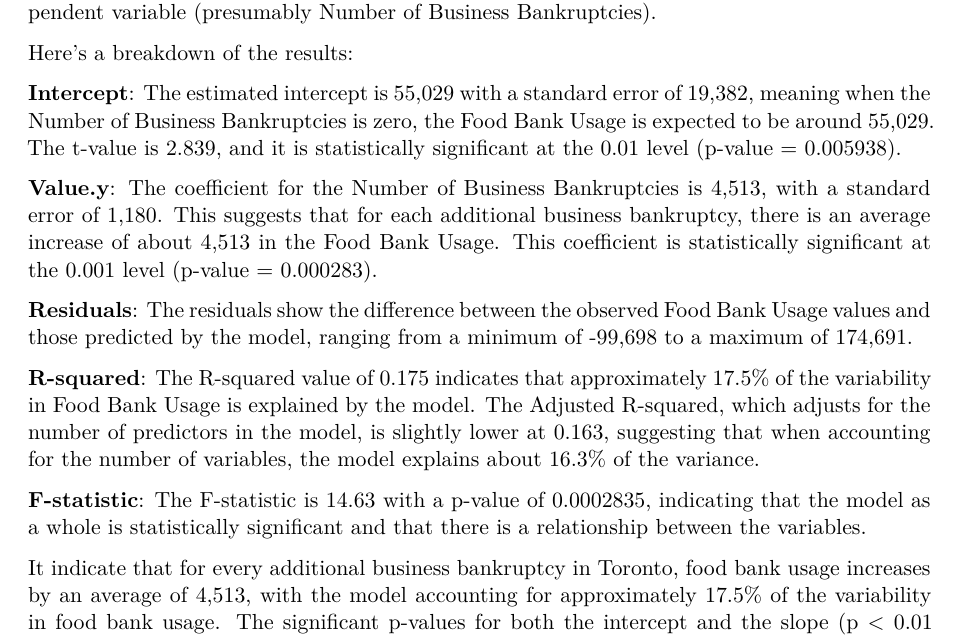
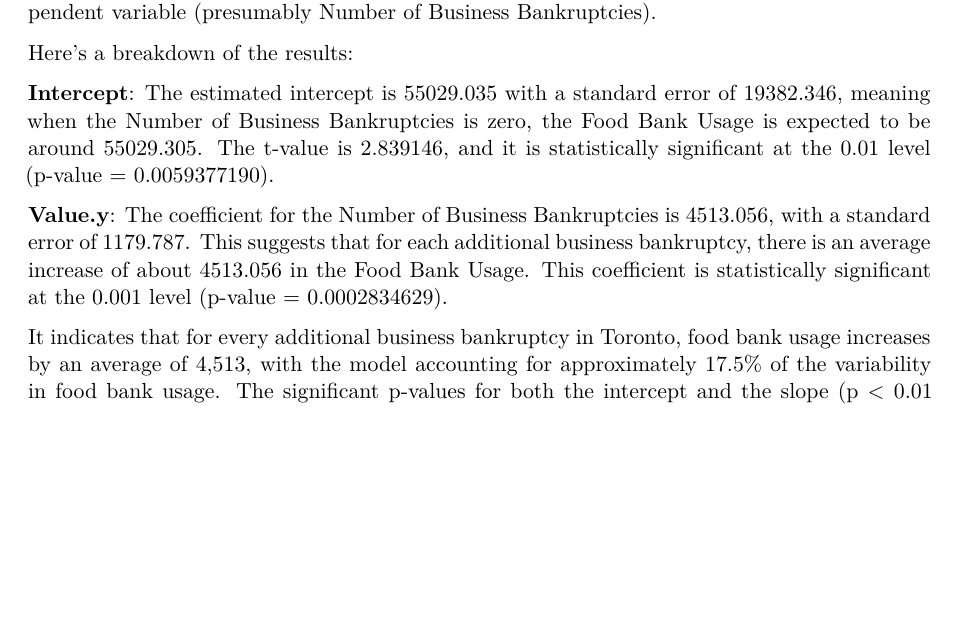
Before and after one commit to pangyin2/Navigating-Economic-Challenges-How-Business-Bankruptcies-Influence-Food-Bank-Trends-in-Toronto, a Quarto document (paper/paper.qmd): part of page 8 of 12, cut so that both start at the same text, the shorter picture padded with empty space. Rendered offline with R 4.5, knitr and Pandoc in place of Quarto, then LaTeX, with nearby package versions.

Commit message:
paper.qmd

```diff
--- a/paper/paper.qmd
+++ b/paper/paper.qmd
@@ -134,18 +134,13 @@ Table 1 presents the results from a linear regression analysis using the `lm` fu
 
 Here's a breakdown of the results:
 
-**Intercept**: The estimated intercept is 55,029 with a standard error of 19,382, meaning when the Number of Business Bankruptcies is zero, the Food Bank Usage is expected to be around 55,029. The t-value is 2.839, and it is statistically significant at the 0.01 level (p-value = 0.005938).
+**Intercept**: The estimated intercept is 55029.035 with a standard error of 19382.346, meaning when the Number of Business Bankruptcies is zero, the Food Bank Usage is expected to be around 55029.305. The t-value is 2.839146, and it is statistically significant at the 0.01 level (p-value = 0.0059377190).
 
-**Value.y**: The coefficient for the Number of Business Bankruptcies is 4,513, with a standard error of 1,180. This suggests that for each additional business bankruptcy, there is an average increase of about 4,513 in the Food Bank Usage. This coefficient is statistically significant at the 0.001 level (p-value = 0.000283).
+**Value.y**: The coefficient for the Number of Business Bankruptcies is 4513.056, with a standard error of 1179.787. This suggests that for each additional business bankruptcy, there is an average increase of about 4513.056 in the Food Bank Usage. This coefficient is statistically significant at the 0.001 level (p-value = 0.0002834629).
 
-**Residuals**: The residuals show the difference between the observed Food Bank Usage values and those predicted by the model, ranging from a minimum of -99,698 to a maximum of 174,691.
+It indicates that for every additional business bankruptcy in Toronto, food bank usage increases by an average of 4,513, with the model accounting for approximately 17.5% of the variability in food bank usage. The significant p-values for both the intercept and the slope (p < 0.01 and p < 0.001, respectively) confirm the statistical significance of these results. The intercept value of 55,029 suggests the baseline food bank usage when no bankruptcies occur. While the relationship between business bankruptcies and food bank usage is statistically significant, the R-squared value suggests that other unexamined factors may also play a significant role in determining food bank usage.
 
-**R-squared**: The R-squared value of 0.175 indicates that approximately 17.5% of the variability in Food Bank Usage is explained by the model. The Adjusted R-squared, which adjusts for the number of predictors in the model, is slightly lower at 0.163, suggesting that when accounting for the number of variables, the model explains about 16.3% of the variance.
-
-**F-statistic**: The F-statistic is 14.63 with a p-value of 0.0002835, indicating that the model as a whole is statistically significant and that there is a relationship between the variables.
-
-It indicate that for every additional business bankruptcy in Toronto, food bank usage increases by an average of 4,513, with the model accounting for approximately 17.5% of the variability in food bank usage. The significant p-values for both the intercept and the slope (p < 0.01 and p < 0.001, respectively) confirm the statistical significance of these results. The intercept value of 55,029 suggests the baseline food bank usage when no bankruptcies occur. While the relationship between business bankruptcies and food bank usage is statistically significant, the R-squared value suggests that other unexamined factors may also play a significant role in determining food bank usage.
-
+\pagebreak
 # Model
 ## Model Setup
 $$
```
